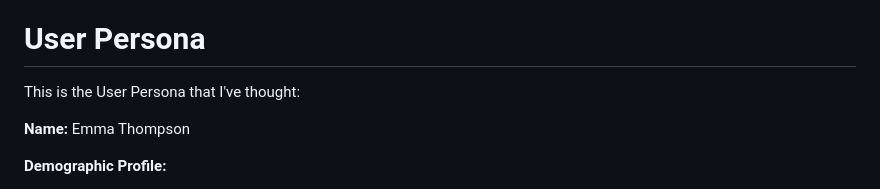
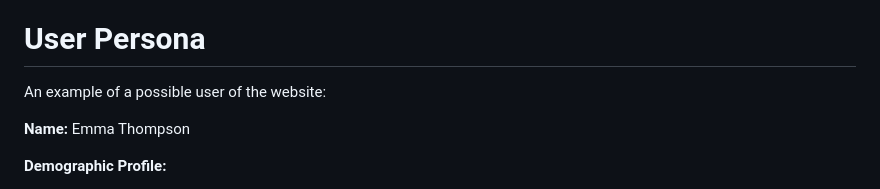
Before and after one commit to jesusbasalloteinfo/Hypermedia-Project-1, a Markdown page: README.md, the part around the change. Drawn GitHub-style.

```diff
--- a/README.md
+++ b/README.md
@@ -4,7 +4,7 @@ Link to the [CV](https://jesusbasalloteinfo.github.io/Hypermedia-Project-1/)
 Link to the [Figma project](https://www.figma.com/design/pd2742fOSFKU64eugCeZT7/CV?m=auto&t=8fiBy6nmA3IW1yoC-1)
 
 # User Persona
-This is the User Persona that I've thought:
+An example of a possible user of the website:
 
 **Name:** Emma Thompson
 
```
